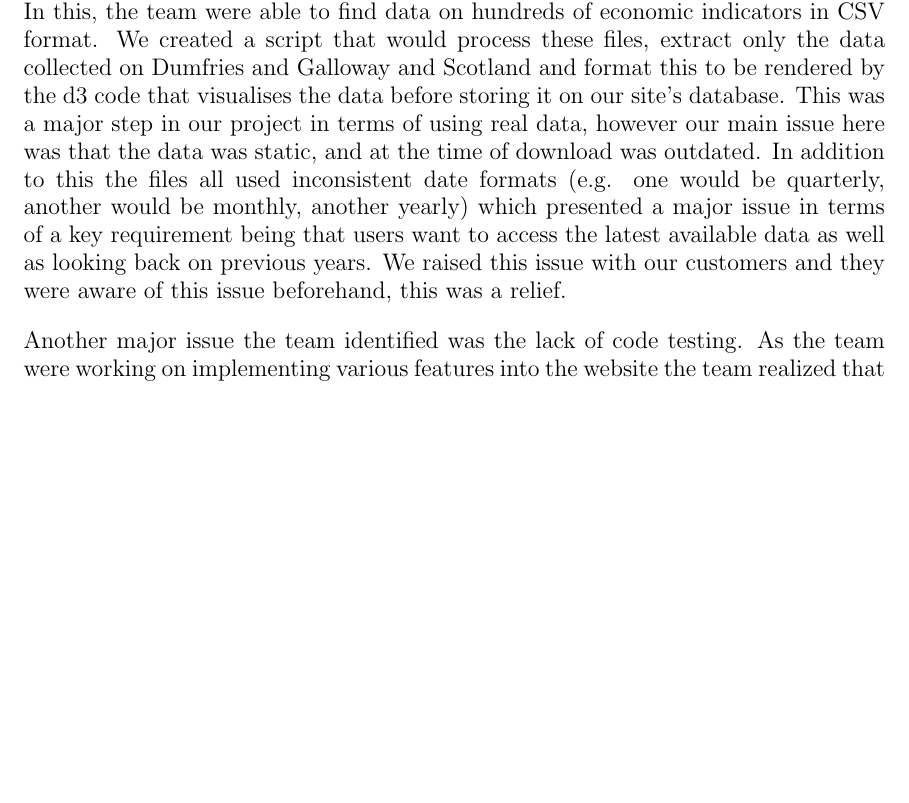
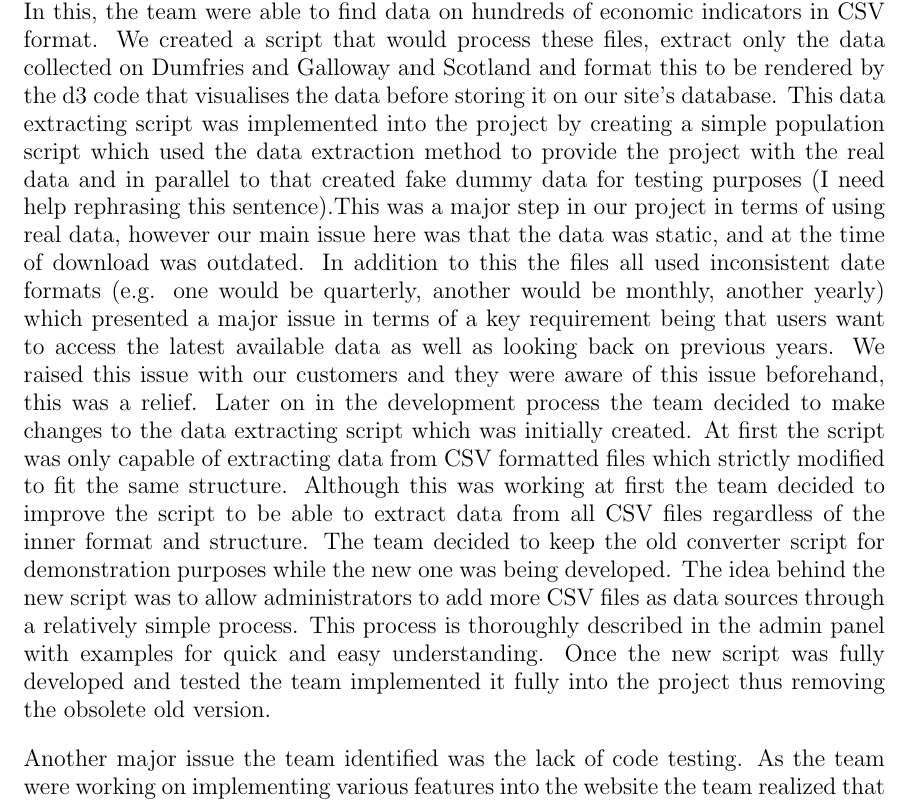
Before and after one commit to isaac-jordan/dumfries-economic-dashboard, a LaTeX thesis (docs/dissertation/dissertation.tex): part of page 6 of 11, cut so that both start at the same text, the shorter picture padded with empty space. Compiled offline with pdfLaTeX.

Commit message:
Refs #61 Added some information about the data extraction

```diff
--- a/docs/dissertation/dissertation.tex
+++ b/docs/dissertation/dissertation.tex
@@ -163,11 +163,12 @@ exactly the kind of data that the team needed. Eventually the team came across S
 the Scottish Government to be used as a centralised access point to information. In this, the team were able to find data on
 hundreds of economic indicators in CSV format. We created a script that would process these files, extract only the data collected
 on Dumfries and Galloway and Scotland and format this to be rendered by the d3 code that visualises the data before storing it on
-our site's database. This was a major step in our project in terms of using real data, however our main issue here was that the
+our site's database. This data extracting script was implemented into the project by creating a simple population script which used the data extraction method to provide the project with the real data and in parallel to that created fake dummy data for testing purposes (I need help rephrasing this sentence).This was a major step in our project in terms of using real data, however our main issue here was that the
 data was static, and at the time of download was outdated. In addition to this the files all used inconsistent date formats (e.g.
 one would be quarterly, another would be monthly, another yearly) which presented a major issue in terms of a key requirement
 being that users want to access the latest available data as well as looking back on previous years. We raised this issue
-with our customers and they were aware of this issue beforehand, this was a relief.
+with our customers and they were aware of this issue beforehand, this was a relief. Later on in the development process the team decided to make changes to the data extracting script which was initially created. At first the script was only capable of extracting data from CSV formatted files which strictly modified to fit the same structure. Although this was working at first the team decided to improve the script to be able to extract data from all CSV files regardless of the inner format and structure. The team decided to keep the old converter script for demonstration purposes while the new one was being developed. The idea behind the new script was to allow administrators to add more CSV files as data sources through a relatively simple process. This process is thoroughly described in the admin panel with examples for quick and easy understanding.
+Once the new script was fully developed and tested the team implemented it fully into the project thus removing the obsolete old version.
 
 Another major issue the team identified was the lack of code testing. As the team were working on implementing various features into the website
 the team realized that the team have produced a lot of code but if it were to malfunction the team would not be certain where the problem has occurred.
```
